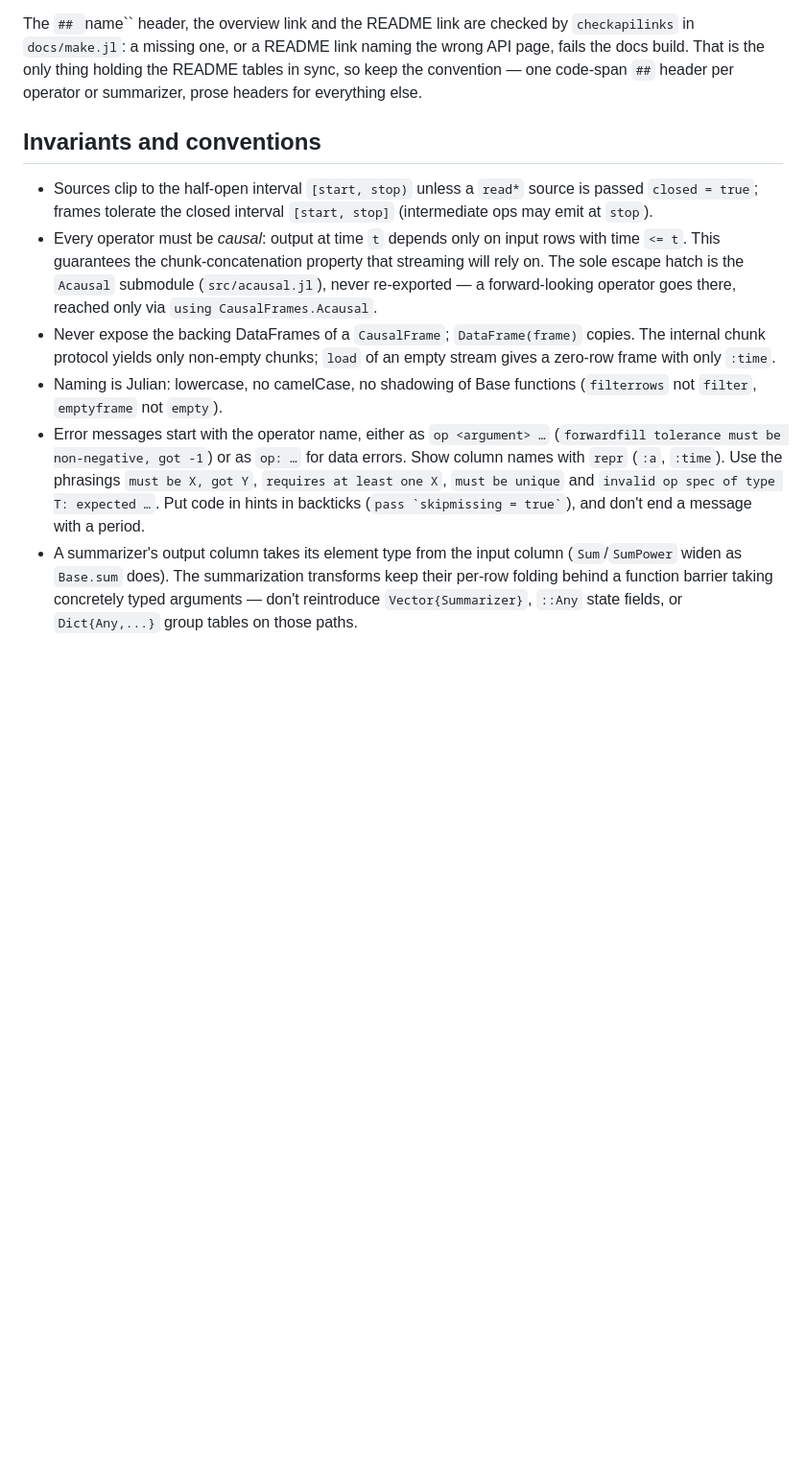
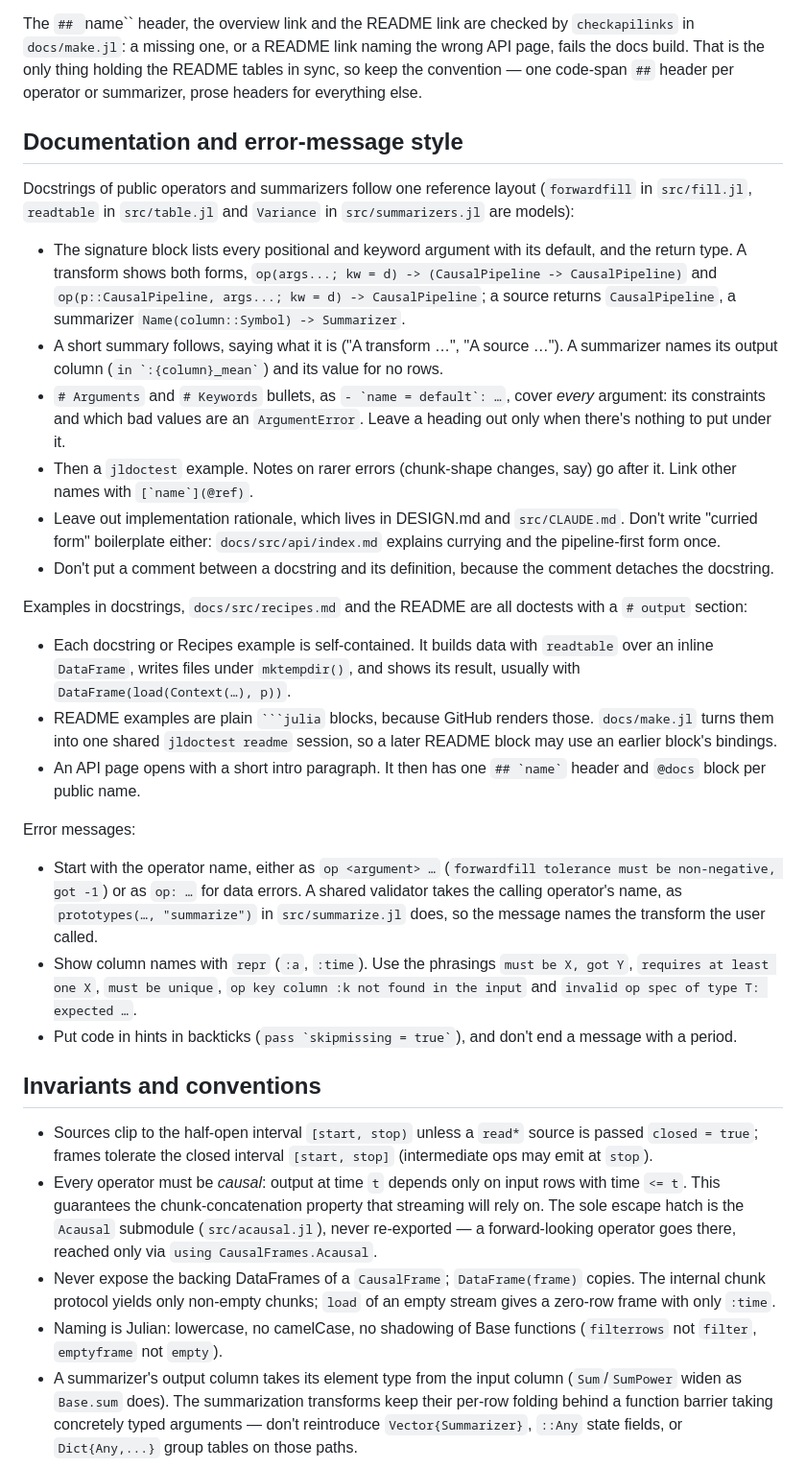
Before and after one commit to farrellm/CausalFrames.jl, a Markdown page: CLAUDE.md, the part around one of its changes. Shown at 96% size. GitHub-like rendering; blank space fills up the shorter version.

Commit message:
Record the documentation and error-message style in CLAUDE.md
A new "Documentation and error-message style" section captures the
conventions the recent docs rewrite and error-message pass settled on: the
reference docstring layout, the doctest rules for docstrings, Recipes and
the README, and the error-message house style (moved from "Invariants and
conventions" and extended with the "not found in the input" phrasing and
validators taking the caller's name). The Commands bullet keeps only the
doctest regeneration mechanics.

Co-Authored-By: Claude Opus 5.5 <noreply@anthropic.com>
Claude-Session: https://claude.ai/code/session_019RBr7zRTpqBWaFhrVBruPi

`````diff
--- a/CLAUDE.md
+++ b/CLAUDE.md
@@ -77,6 +74,57 @@ wrong API page, fails the docs build. That is the only thing holding the README
 tables in sync, so keep the convention — one code-span `##` header per operator
 or summarizer, prose headers for everything else.
 
+## Documentation and error-message style
+
+Docstrings of public operators and summarizers follow one reference layout
+(`forwardfill` in `src/fill.jl`, `readtable` in `src/table.jl` and `Variance` in
+`src/summarizers.jl` are models):
+
+- The signature block lists every positional and keyword argument with its
+  default, and the return type. A transform shows both forms,
+  `op(args...; kw = d) -> (CausalPipeline -> CausalPipeline)` and
+  `op(p::CausalPipeline, args...; kw = d) -> CausalPipeline`; a source returns
+  `CausalPipeline`, a summarizer `Name(column::Symbol) -> Summarizer`.
+- A short summary follows, saying what it is ("A transform …", "A source …").
+  A summarizer names its output column (`` in `:{column}_mean` ``) and its value
+  for no rows.
+- `# Arguments` and `# Keywords` bullets, as `` - `name = default`: … ``, cover
+  *every* argument: its constraints and which bad values are an
+  `ArgumentError`. Leave a heading out only when there's nothing to put under it.
+- Then a `jldoctest` example. Notes on rarer errors (chunk-shape changes, say)
+  go after it. Link other names with ``[`name`](@ref)``.
+- Leave out implementation rationale, which lives in DESIGN.md and
+  `src/CLAUDE.md`. Don't write "curried form" boilerplate either:
+  `docs/src/api/index.md` explains currying and the pipeline-first form once.
+- Don't put a comment between a docstring and its definition, because the
+  comment detaches the docstring.
+
+Examples in docstrings, `docs/src/recipes.md` and the README are all doctests
+with a `# output` section:
+
+- Each docstring or Recipes example is self-contained. It builds data with
+  `readtable` over an inline `DataFrame`, writes files under `mktempdir()`, and
+  shows its result, usually with `DataFrame(load(Context(…), p))`.
+- README examples are plain ```` ```julia ```` blocks, because GitHub renders
+  those. `docs/make.jl` turns them into one shared `jldoctest readme` session,
+  so a later README block may use an earlier block's bindings.
+- An API page opens with a short intro paragraph. It then has one
+  `` ## `name` `` header and `@docs` block per public name.
+
+Error messages:
+
+- Start with the operator name, either as `op <argument> …`
+  (`forwardfill tolerance must be non-negative, got -1`) or as `op: …` for
+  data errors. A shared validator takes the calling operator's name, as
+  `prototypes(…, "summarize")` in `src/summarize.jl` does, so the message names
+  the transform the user called.
+- Show column names with `repr` (`:a`, `:time`). Use the phrasings
+  `must be X, got Y`, `requires at least one X`, `must be unique`,
+  `op key column :k not found in the input` and
+  `invalid op spec of type T: expected …`.
+- Put code in hints in backticks (`` pass `skipmissing = true` ``), and don't
+  end a message with a period.
+
 ## Invariants and conventions
 
 - Sources clip to the half-open interval `[start, stop)` unless a `read*`
@@ -92,12 +140,6 @@ or summarizer, prose headers for everything else.
   of an empty stream gives a zero-row frame with only `:time`.
 - Naming is Julian: lowercase, no camelCase, no shadowing of Base functions
   (`filterrows` not `filter`, `emptyframe` not `empty`).
-- Error messages start with the operator name, either as `op <argument> …`
-  (`forwardfill tolerance must be non-negative, got -1`) or as `op: …` for
-  data errors. Show column names with `repr` (`:a`, `:time`). Use the phrasings
-  `must be X, got Y`, `requires at least one X`, `must be unique` and
-  `invalid op spec of type T: expected …`. Put code in hints in backticks
-  (`` pass `skipmissing = true` ``), and don't end a message with a period.
 - A summarizer's output column takes its element type from the input column
   (`Sum`/`SumPower` widen as `Base.sum` does). The summarization transforms
   keep their per-row folding behind a function barrier taking concretely typed
`````
Also changed, not shown: other parts of CLAUDE.md (+4 -7 lines).
